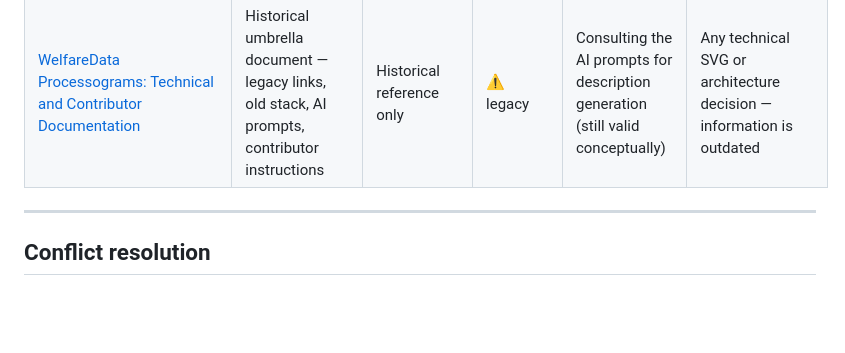
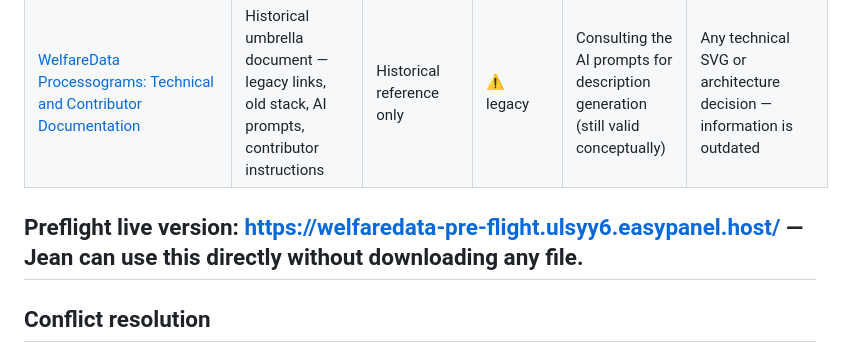
Before and after one commit to Center-for-Welfare-Metrics/welfaredata-processogram-tools, a Markdown page: docs/documentation-map.md, the part around the change. Drawn GitHub-style; blank space fills up the shorter version.

```diff
--- a/docs/documentation-map.md
+++ b/docs/documentation-map.md
@@ -35,6 +35,7 @@ When in doubt about which document to consult, start here.
 | [Issue #3 — Post-Phase-1 Themeable SVG](https://github.com/Center-for-Welfare-Metrics/welfaredata-processogram-tools/issues/3) | Light/dark mode pipeline, single SVG source, theming strategy, three-layer principle | Gabriel and Wladimir | 🗺️ roadmap | Planning theme support; understanding the separation of visual art, semantic structure, and interaction geometry | Phase 1 validation or immediate SVG fixes. Note: invisible hit-area geometry described in this issue is a future motor feature — not yet implemented and not a current instruction for Jean |
 | [WelfareData Processograms: Technical and Contributor Documentation](https://docs.google.com/document/d/1QAzknzhbXbeBaItjQh9yfjKKwChzqli8sgn5KxuhcRY/edit?usp=sharing) | Historical umbrella document — legacy links, old stack, AI prompts, contributor instructions | Historical reference only | ⚠️ legacy | Consulting the AI prompts for description generation (still valid conceptually) | Any technical SVG or architecture decision — information is outdated |
 
+**Preflight live version:** https://welfaredata-pre-flight.ulsyy6.easypanel.host/ — Jean can use this directly without downloading any file.
 ---
 
 ## Conflict resolution
```
Also changed, not shown: README.md (+1 -0 lines), docs/handover/innovation-ops-brief.md (+1 -2 lines).
